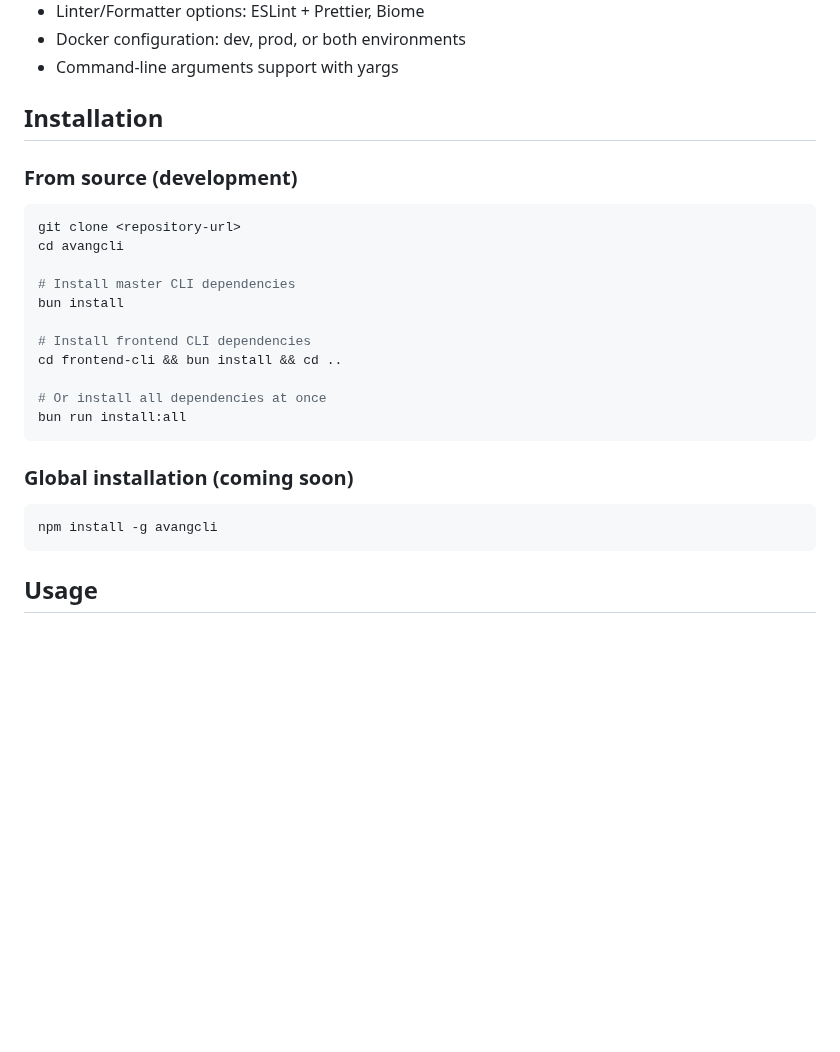
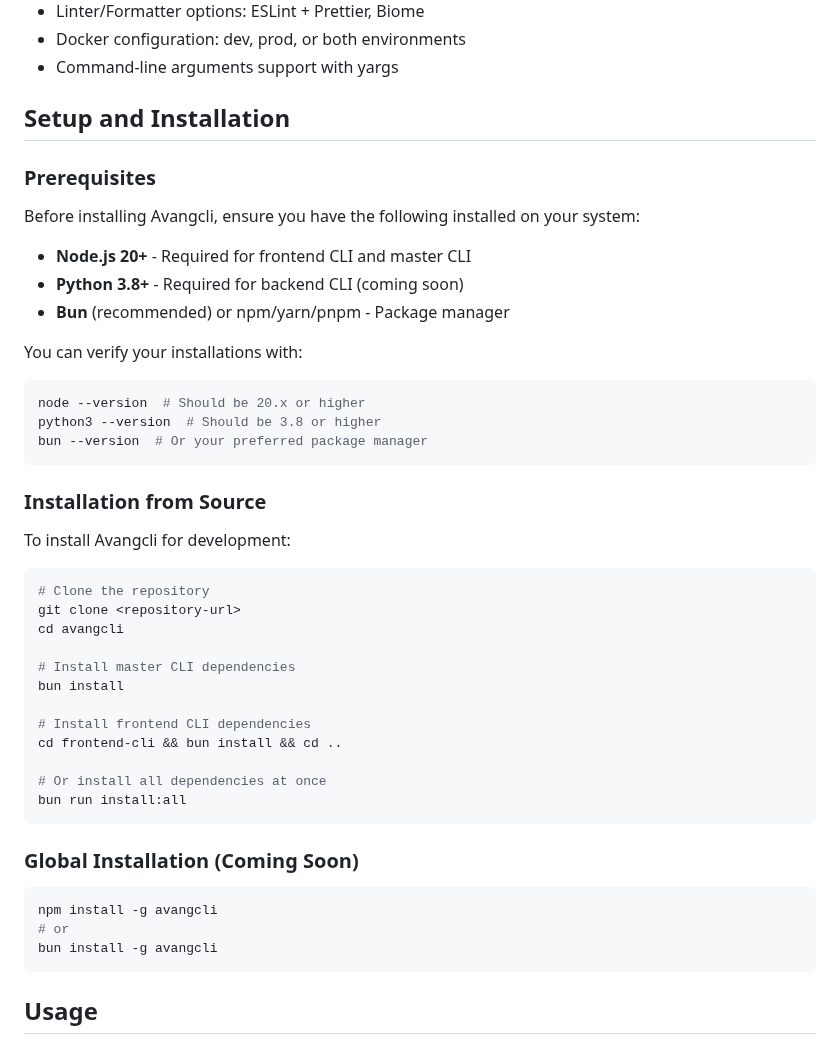
Before and after one commit to ClaudiaQueipo/avangcli, a Markdown page: README.md, the part around one of its changes. Drawn GitHub-style; blank space fills up the shorter version.

````diff
--- a/README.md
+++ b/README.md
@@ -13,11 +45,30 @@ A powerful CLI tool for scaffolding fullstack projects with Next.js (frontend) a
 - Docker configuration: dev, prod, or both environments
 - Command-line arguments support with yargs
 
-## Installation
+## Setup and Installation
 
-### From source (development)
+### Prerequisites
+
+Before installing Avangcli, ensure you have the following installed on your system:
+
+- **Node.js 20+** - Required for frontend CLI and master CLI
+- **Python 3.8+** - Required for backend CLI (coming soon)
+- **Bun** (recommended) or npm/yarn/pnpm - Package manager
+
+You can verify your installations with:
 
 ```bash
+node --version  # Should be 20.x or higher
+python3 --version  # Should be 3.8 or higher
+bun --version  # Or your preferred package manager
+```
+
+### Installation from Source
+
+To install Avangcli for development:
+
+```bash
+# Clone the repository
 git clone <repository-url>
 cd avangcli
 
@@ -31,10 +82,12 @@ cd frontend-cli && bun install && cd ..
 bun run install:all
 ```
 
-### Global installation (coming soon)
+### Global Installation (Coming Soon)
 
 ```bash
 npm install -g avangcli
+# or
+bun install -g avangcli
 ```
 
 ## Usage
````
Also changed, not shown: other parts of README.md (+97 -5 lines).
